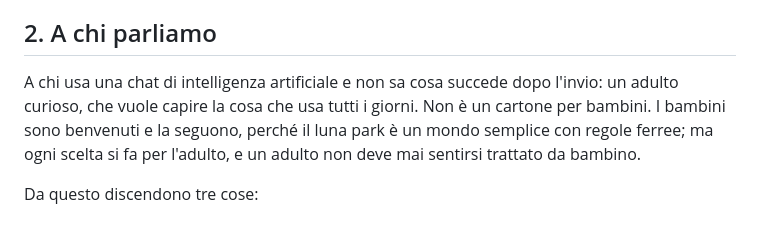
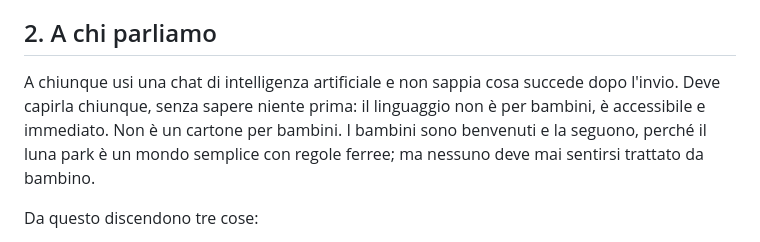
Before and after one commit to febbrile/ancora-un-giro, a Markdown page: mondo/SOGGETTO.md, the part around the change. Drawn GitHub-style.

Commit message:
Soggetto §2: comprensibile per chiunque, con un linguaggio non per bambini ma accessibile e immediato
Co-Authored-By: Claude Fable 5.1 <noreply@anthropic.com>

```diff
--- a/mondo/SOGGETTO.md
+++ b/mondo/SOGGETTO.md
@@ -20,10 +20,10 @@ La seconda stagione ne aggiunge una, che si appoggia alla prima:
 
 ## 2. A chi parliamo
 
-A chi usa una chat di intelligenza artificiale e non sa cosa succede dopo l'invio: un adulto curioso, che vuole
-capire la cosa che usa tutti i giorni. Non è un cartone per bambini. I bambini sono benvenuti e la seguono, perché il
-luna park è un mondo semplice con regole ferree; ma ogni scelta si fa per l'adulto, e un adulto non deve mai sentirsi
-trattato da bambino.
+A chiunque usi una chat di intelligenza artificiale e non sappia cosa succede dopo l'invio. Deve capirla chiunque,
+senza sapere niente prima: il linguaggio non è per bambini, è accessibile e immediato. Non è un cartone per bambini.
+I bambini sono benvenuti e la seguono, perché il luna park è un mondo semplice con regole ferree; ma nessuno deve mai
+sentirsi trattato da bambino.
 
 Da questo discendono tre cose:
 
```
